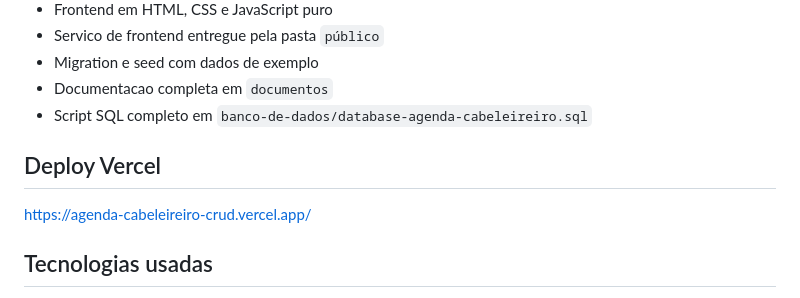
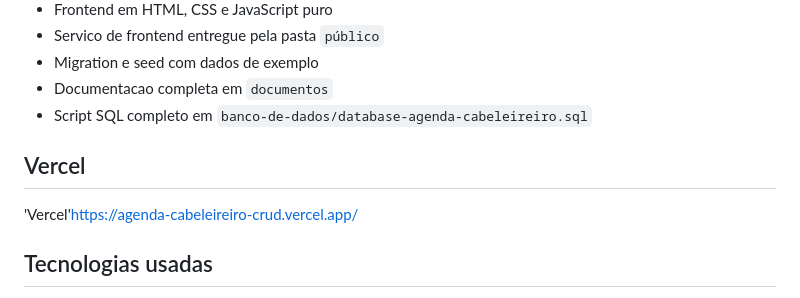
Before and after one commit to gentilclara65-hub/Agenda-Cabeleireiro, a Markdown page: README.md, the part around the change. Drawn GitHub-style.

```diff
--- a/README.md
+++ b/README.md
@@ -22,8 +22,9 @@ Controle de Agendamento de Atendimento Profissional - Cabeleireiro.
 - Migration e seed com dados de exemplo
 - Documentacao completa em `documentos`
 - Script SQL completo em `banco-de-dados/database-agenda-cabeleireiro.sql`
-## Deploy Vercel
-https://agenda-cabeleireiro-crud.vercel.app/
+
+## Vercel
+'Vercel'https://agenda-cabeleireiro-crud.vercel.app/
 
 ## Tecnologias usadas
 
```
